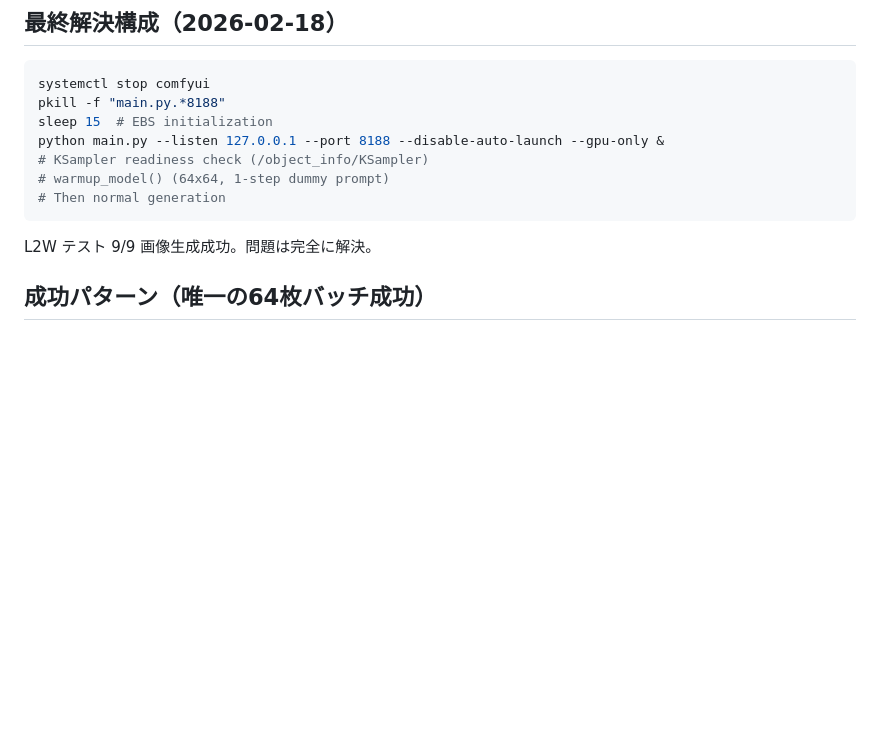
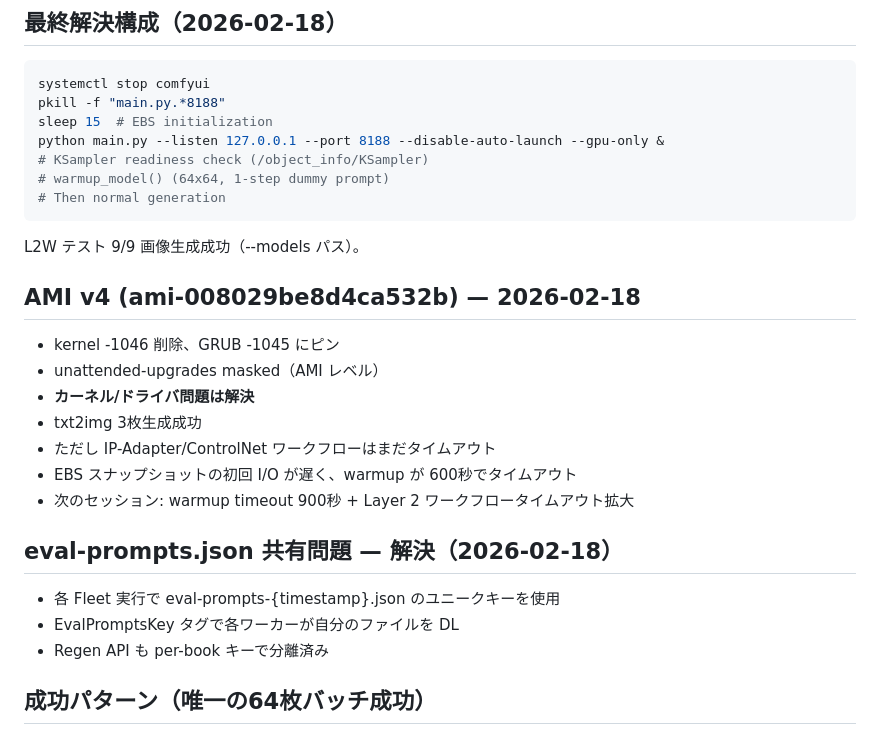
Before and after one commit to Miyanorococo/ahan18girl, a Markdown page: .serena/memories/comfyui_ksampler_hang_postmortem.md, the part around the change. Rendered like a GitHub page; blank space fills up the shorter version.

Commit message:
Session end: AMI v4 kernel fix works, Layer 2 partial success (3/85)
Resolved:
- unattended-upgrades kernel update was THE root cause of all driver crashes
- AMI v4: kernel -1046 removed, GRUB pinned to -1045, unattended masked
- eval-prompts.json race condition fixed (per-run unique S3 keys)
- txt2img works (3 images generated on AMI v4)

Remaining for next session:
- warmup timeout 600s → 900s (EBS cold I/O slow)
- IP-Adapter/ControlNet workflow timeout needs increase
- Layer 2 batch: 3/85 images (txt2img OK, control workflows timeout)

Co-Authored-By: Claude Opus 4.6 <noreply@anthropic.com>

````diff
--- a/.serena/memories/comfyui_ksampler_hang_postmortem.md
+++ b/.serena/memories/comfyui_ksampler_hang_postmortem.md
@@ -92,7 +92,21 @@ python main.py --listen 127.0.0.1 --port 8188 --disable-auto-launch --gpu-only &
 # warmup_model() (64x64, 1-step dummy prompt)
 # Then normal generation
 ```
-L2W テスト 9/9 画像生成成功。問題は完全に解決。
+L2W テスト 9/9 画像生成成功（--models パス）。
+
+## AMI v4 (ami-008029be8d4ca532b) — 2026-02-18
+- kernel -1046 削除、GRUB -1045 にピン
+- unattended-upgrades masked（AMI レベル）
+- **カーネル/ドライバ問題は解決**
+- txt2img 3枚生成成功
+- ただし IP-Adapter/ControlNet ワークフローはまだタイムアウト
+- EBS スナップショットの初回 I/O が遅く、warmup が 600秒でタイムアウト
+- 次のセッション: warmup timeout 900秒 + Layer 2 ワークフロータイムアウト拡大
+
+## eval-prompts.json 共有問題 — 解決（2026-02-18）
+- 各 Fleet 実行で eval-prompts-{timestamp}.json のユニークキーを使用
+- EvalPromptsKey タグで各ワーカーが自分のファイルを DL
+- Regen API も per-book キーで分離済み
 
 ## 成功パターン（唯一の64枚バッチ成功）
 1. boto3 install
````
